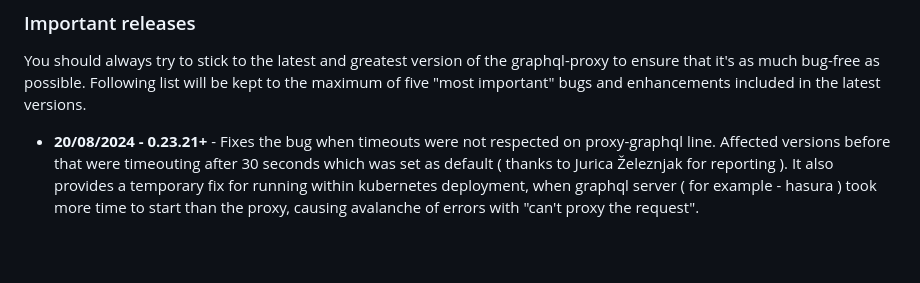
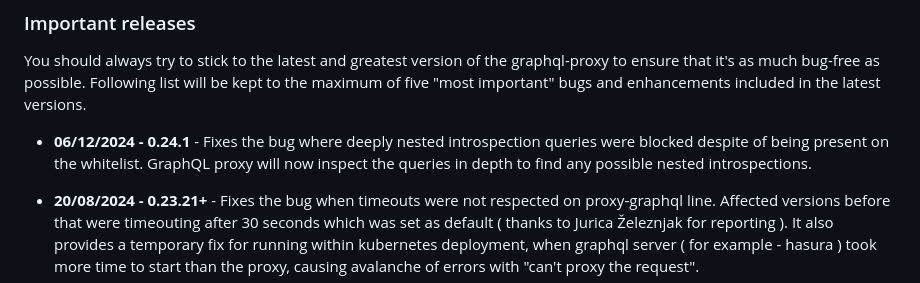
Before and after one commit to lukaszraczylo/graphql-monitoring-proxy, a Markdown page: README.md, the part around the change. Drawn GitHub-style; blank space fills up the shorter version.

Commit message:
Release 0.24.x - changes the query introspection.

```diff
--- a/README.md
+++ b/README.md
@@ -39,6 +39,8 @@ I wanted to monitor the queries and responses of our graphql endpoint. Still, we
 ### Important releases
 
 You should always try to stick to the latest and greatest version of the graphql-proxy to ensure that it's as much bug-free as possible. Following list will be kept to the maximum of five "most important" bugs and enhancements included in the latest versions.
+
+* **06/12/2024 - 0.24.1** - Fixes the bug where deeply nested introspection queries were blocked despite of being present on the whitelist. GraphQL proxy will now inspect the queries in depth to find any possible nested introspections.
 
 * **20/08/2024 - 0.23.21+** - Fixes the bug when timeouts were not respected on proxy-graphql line. Affected versions before that were timeouting after 30 seconds which was set as default ( thanks to Jurica Železnjak for reporting ). It also provides a temporary fix for running within kubernetes deployment, when graphql server ( for example - hasura ) took more time to start than the proxy, causing avalanche of errors with "can't proxy the request".
 
```
